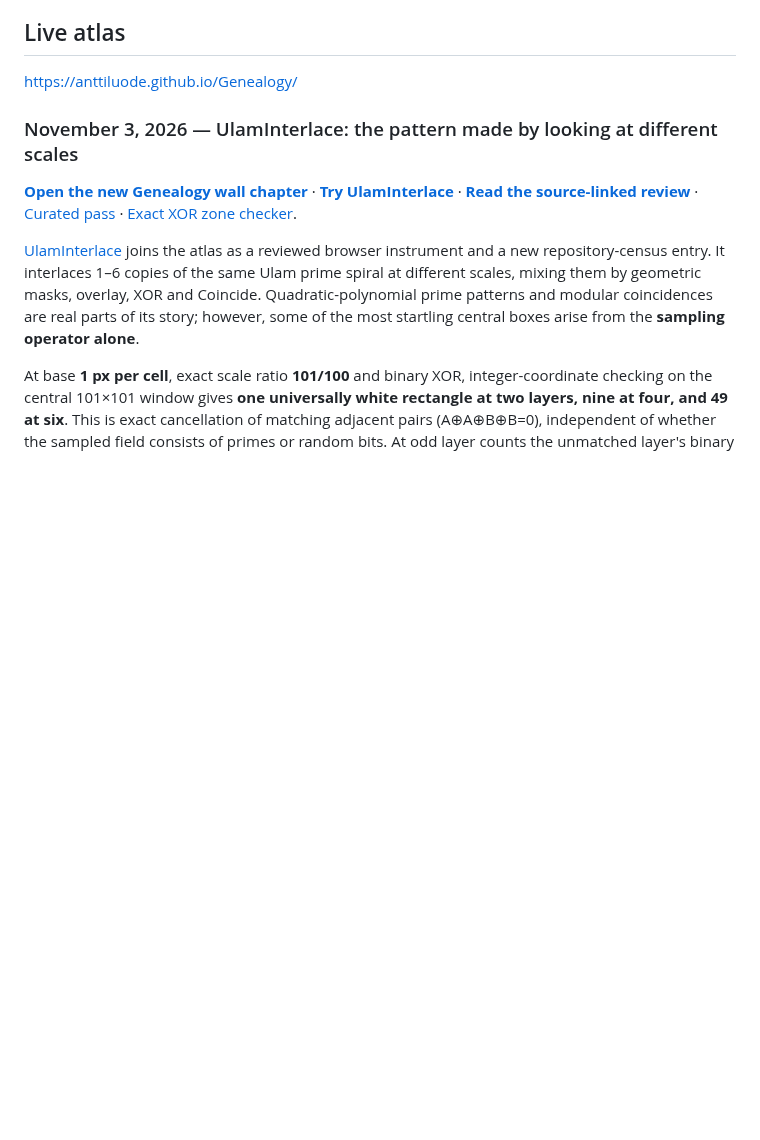
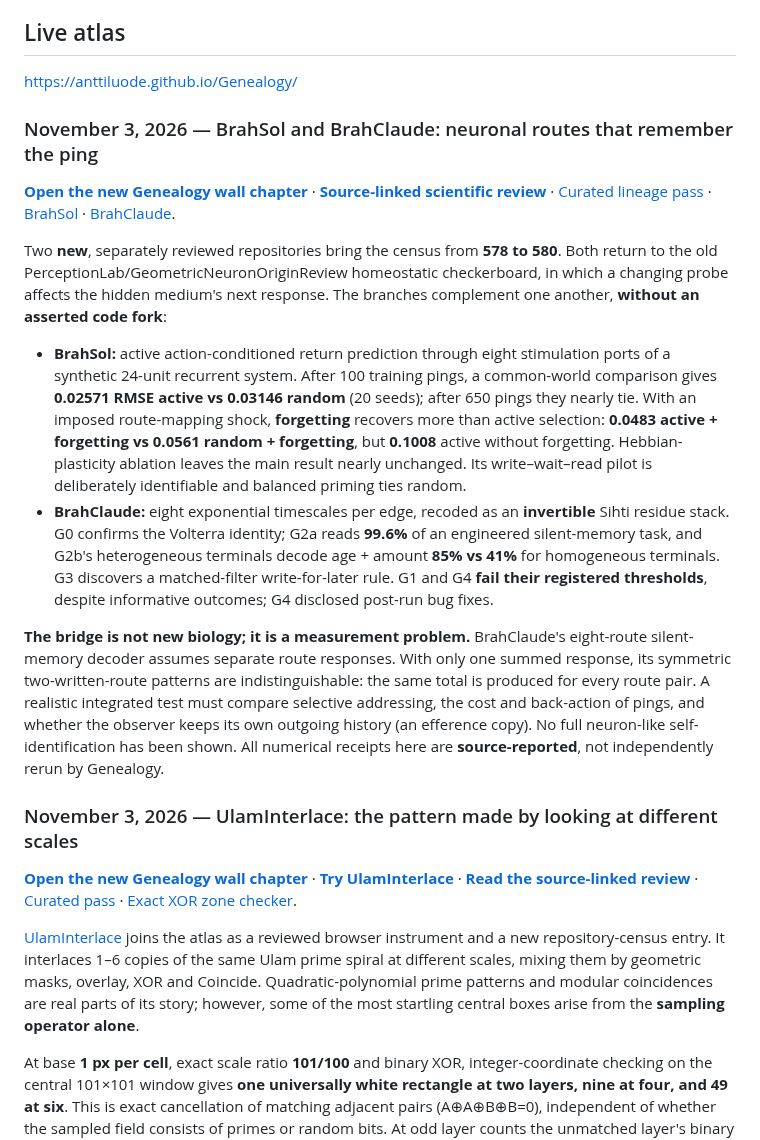
Before and after one commit to anttiluode/Genealogy, a Markdown page: README.md, the part around the change. GitHub-like rendering; blank space fills up the shorter version.

Commit message:
Document November 3 BrahSol and BrahClaude in Genealogy overview

```diff
--- a/README.md
+++ b/README.md
@@ -7,6 +7,17 @@ The central premise is that hundreds of repositories are not hundreds of indepen
 ## Live atlas
 
 https://anttiluode.github.io/Genealogy/
+
+### November 3, 2026 — BrahSol and BrahClaude: neuronal routes that remember the ping
+
+**[Open the new Genealogy wall chapter](https://anttiluode.github.io/Genealogy/#nov3-brah-pingers)** · **[Source-linked scientific review](docs/reviews/2026-11-03-brahsol-brahclaude-route-interrogation.md)** · [Curated lineage pass](data/passes/november-3-brah-ping-and-route-memory.json) · [BrahSol](https://github.com/anttiluode/BrahSol) · [BrahClaude](https://github.com/anttiluode/BrahClaude).
+
+Two **new**, separately reviewed repositories bring the census from **578 to 580**. Both return to the old PerceptionLab/GeometricNeuronOriginReview homeostatic checkerboard, in which a changing probe affects the hidden medium's next response. The branches complement one another, **without an asserted code fork**:
+
+- **BrahSol:** active action-conditioned return prediction through eight stimulation ports of a synthetic 24-unit recurrent system. After 100 training pings, a common-world comparison gives **0.02571 RMSE active vs 0.03146 random** (20 seeds); after 650 pings they nearly tie. With an imposed route-mapping shock, **forgetting** recovers more than active selection: **0.0483 active + forgetting vs 0.0561 random + forgetting**, but **0.1008** active without forgetting. Hebbian-plasticity ablation leaves the main result nearly unchanged. Its write–wait–read pilot is deliberately identifiable and balanced priming ties random.
+- **BrahClaude:** eight exponential timescales per edge, recoded as an **invertible** Sihti residue stack. G0 confirms the Volterra identity; G2a reads **99.6%** of an engineered silent-memory task, and G2b's heterogeneous terminals decode age + amount **85% vs 41%** for homogeneous terminals. G3 discovers a matched-filter write-for-later rule. G1 and G4 **fail their registered thresholds**, despite informative outcomes; G4 disclosed post-run bug fixes.
+
+**The bridge is not new biology; it is a measurement problem.** BrahClaude's eight-route silent-memory decoder assumes separate route responses. With only one summed response, its symmetric two-written-route patterns are indistinguishable: the same total is produced for every route pair. A realistic integrated test must compare selective addressing, the cost and back-action of pings, and whether the observer keeps its own outgoing history (an efference copy). No full neuron-like self-identification has been shown. All numerical receipts here are **source-reported**, not independently rerun by Genealogy.
 
 ### November 3, 2026 — UlamInterlace: the pattern made by looking at different scales
 
```
